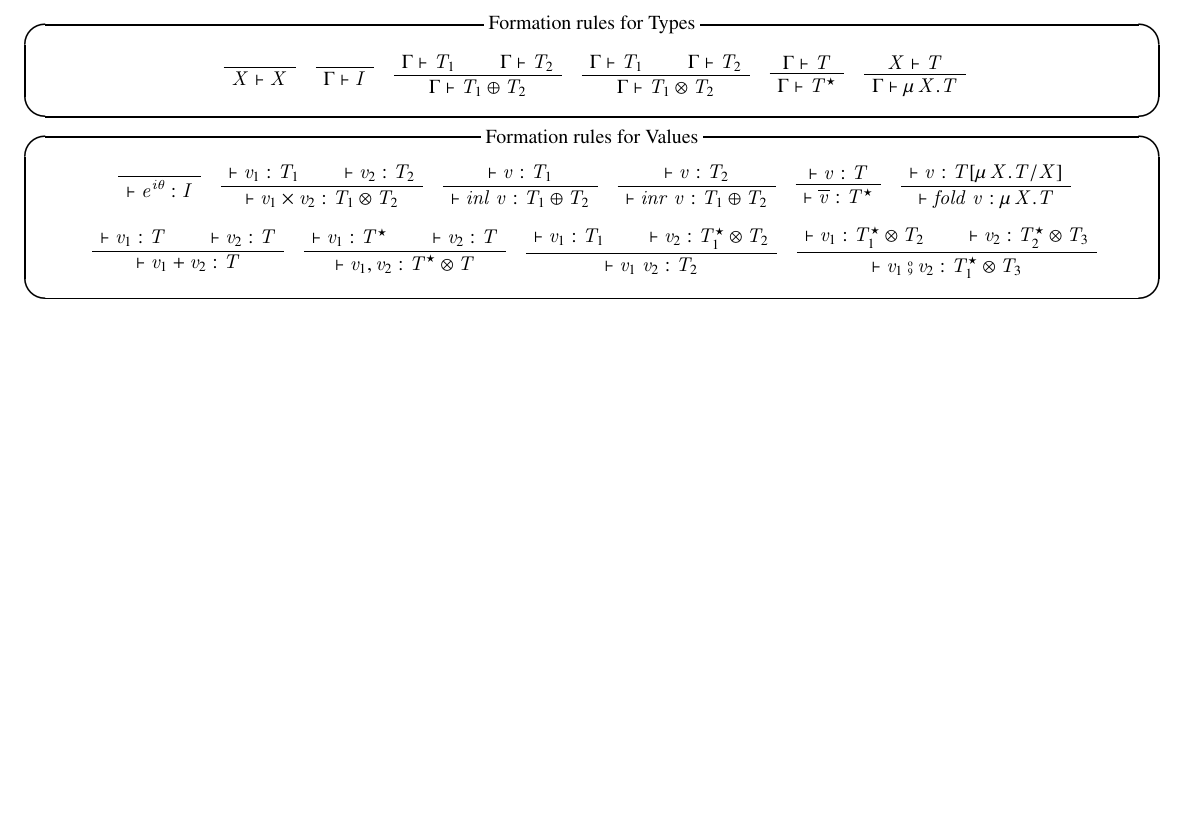
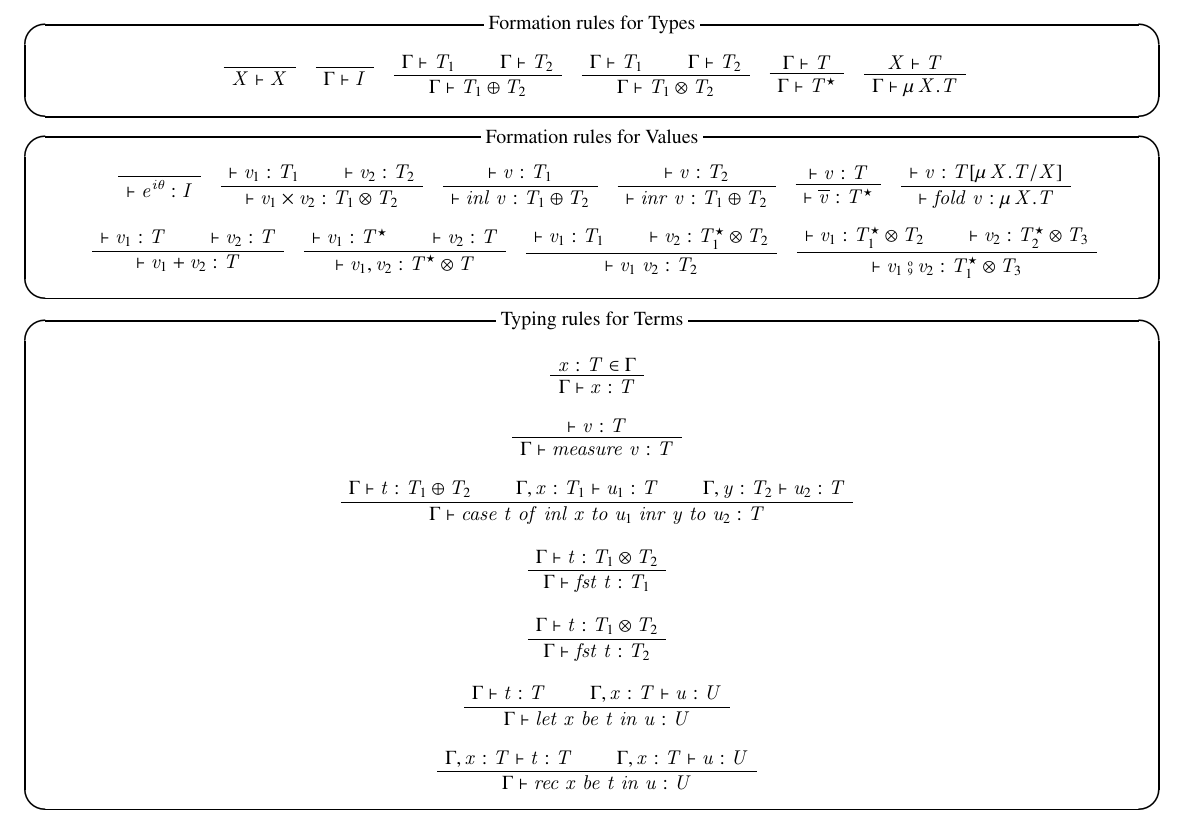
Before and after one commit to MountainSeal/omnirev, a LaTeX document (pdf/type_judgement.tex): part of the page, cut so that both start at the same text, the shorter picture padded with empty space. Compiled offline with pLaTeX and dvipdfmx.

Commit message:
[update]Termに関する定義を追加

```diff
--- a/pdf/type_judgement.tex
+++ b/pdf/type_judgement.tex
@@ -134,4 +134,45 @@
     \end{bprooftree}
   \end{center}
 \end{itembox}
+
+\begin{itembox}[c]{Typing rules for Terms}
+    \begin{prooftree}
+      \AxiomC{$x:T \in \Gamma$}
+      \UnaryInfC{$\Gamma \vdash x:T$}
+    \end{prooftree}
+
+    \begin{prooftree}
+      \AxiomC{$\vdash v:T$}
+      \UnaryInfC{$\Gamma \vdash measure\;v:T$}
+    \end{prooftree}
+
+    \begin{prooftree}
+      \AxiomC{$\Gamma \vdash t:T_1\oplus{}T_2$}
+      \AxiomC{$\Gamma,x:T_1 \vdash u_1:T $}
+      \AxiomC{$\Gamma,y:T_2 \vdash u_2:T $}
+      \TrinaryInfC{$\Gamma \vdash case\;t\;of\;inl\;x\;to\;u_1\;inr\;y\;to\;u_2:T$}
+    \end{prooftree}
+
+    \begin{prooftree}
+      \AxiomC{$\Gamma \vdash t:T_1\otimes{}T_2 $}
+      \UnaryInfC{$\Gamma \vdash fst\;t:T_1 $}
+    \end{prooftree}
+
+    \begin{prooftree}
+      \AxiomC{$\Gamma \vdash t:T_1\otimes{}T_2 $}
+      \UnaryInfC{$\Gamma \vdash fst\;t:T_2 $}
+    \end{prooftree}
+
+    \begin{prooftree}
+      \AxiomC{$\Gamma \vdash t:T $}
+      \AxiomC{$\Gamma,x:T \vdash u:U $}
+      \BinaryInfC{$\Gamma \vdash let\;x\;be\;t\;in\;u:U$}
+    \end{prooftree}
+
+    \begin{prooftree}
+      \AxiomC{$\Gamma,x:T \vdash t:T $}
+      \AxiomC{$\Gamma,x:T \vdash u:U$}
+      \BinaryInfC{$\Gamma \vdash rec\;x\;be\;t\;in\;u:U$}
+    \end{prooftree}
+\end{itembox}
 \end{document}
```
Also changed, not shown: pdf/type_judgement.pdf.
